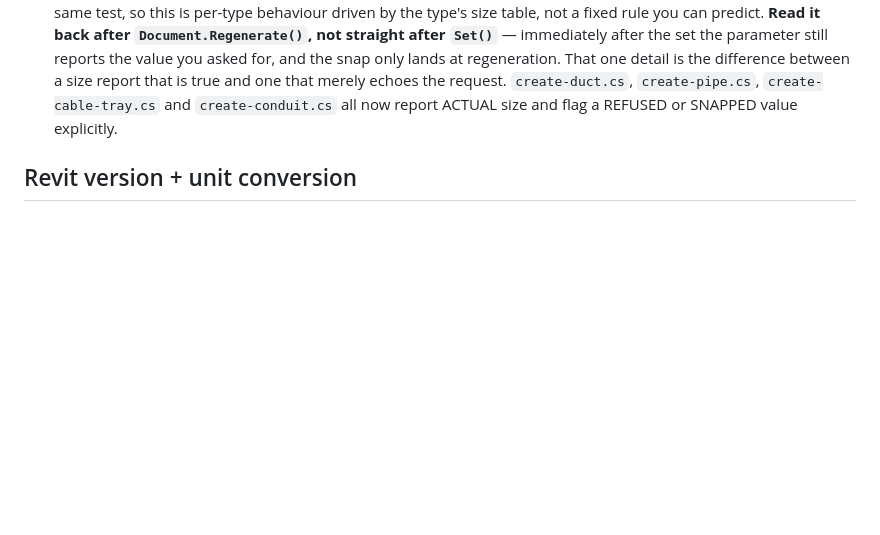
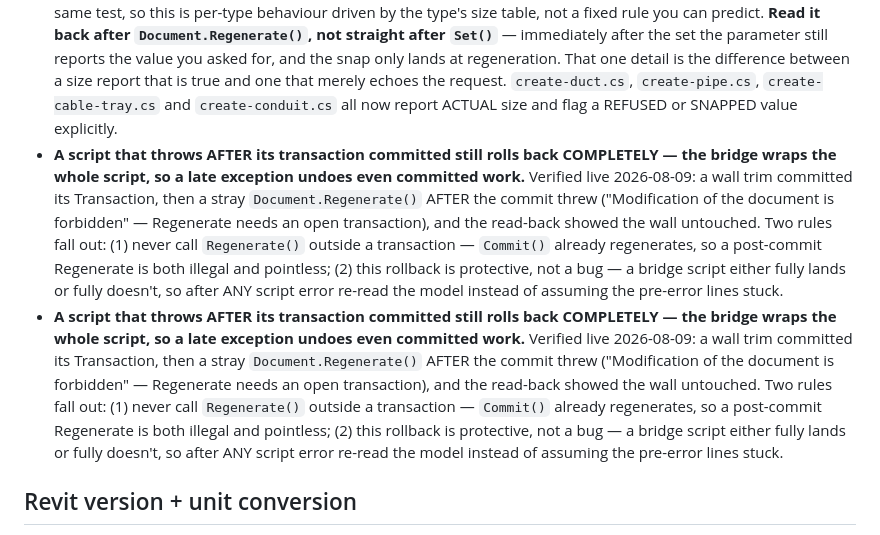
Before and after one commit to Ajmalpshaik/AJ-AI-Brain, a Markdown page: knowledge/live-model/core.md, the part around the change. GitHub-like rendering; blank space fills up the shorter version.

Commit message:
Record the bridge's whole-script rollback: a late exception undoes even committed work
Found live while trimming a wall stub: the trim's Transaction committed, a
stray post-commit Document.Regenerate() threw, and the read-back showed the
wall untouched. Two rules: Commit() already regenerates so never call
Regenerate() outside a transaction, and after any script error re-read the
model - a bridge script either fully lands or fully doesn't.

Co-Authored-By: Claude Fable 5 <noreply@anthropic.com>

```diff
--- a/knowledge/live-model/core.md
+++ b/knowledge/live-model/core.md
@@ -168,6 +168,22 @@ rather than just act on existing ones and don't fit the filter+action shape.
   detail is the difference between a size report that is true and one that merely echoes the request.
   `create-duct.cs`, `create-pipe.cs`, `create-cable-tray.cs` and `create-conduit.cs` all now report
   ACTUAL size and flag a REFUSED or SNAPPED value explicitly.
+- **A script that throws AFTER its transaction committed still rolls back COMPLETELY — the bridge wraps
+  the whole script, so a late exception undoes even committed work.** Verified live 2026-08-09: a wall
+  trim committed its Transaction, then a stray `Document.Regenerate()` AFTER the commit threw
+  ("Modification of the document is forbidden" — Regenerate needs an open transaction), and the read-back
+  showed the wall untouched. Two rules fall out: (1) never call `Regenerate()` outside a transaction —
+  `Commit()` already regenerates, so a post-commit Regenerate is both illegal and pointless; (2) this
+  rollback is protective, not a bug — a bridge script either fully lands or fully doesn't, so after ANY
+  script error re-read the model instead of assuming the pre-error lines stuck.
+- **A script that throws AFTER its transaction committed still rolls back COMPLETELY — the bridge wraps
+  the whole script, so a late exception undoes even committed work.** Verified live 2026-08-09: a wall
+  trim committed its Transaction, then a stray `Document.Regenerate()` AFTER the commit threw
+  ("Modification of the document is forbidden" — Regenerate needs an open transaction), and the read-back
+  showed the wall untouched. Two rules fall out: (1) never call `Regenerate()` outside a transaction —
+  `Commit()` already regenerates, so a post-commit Regenerate is both illegal and pointless; (2) this
+  rollback is protective, not a bug — a bridge script either fully lands or fully doesn't, so after ANY
+  script error re-read the model instead of assuming the pre-error lines stuck.
 
 ## Revit version + unit conversion
 - **Check which Revit version is actually open before assuming a unit API** — `UnitTypeId.Millimeters`
```
